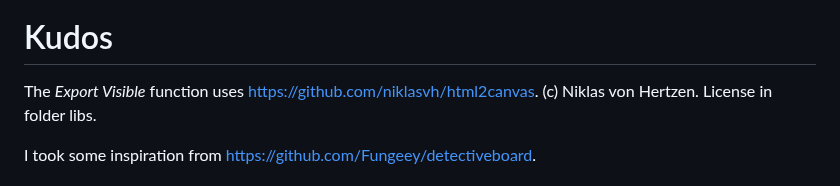
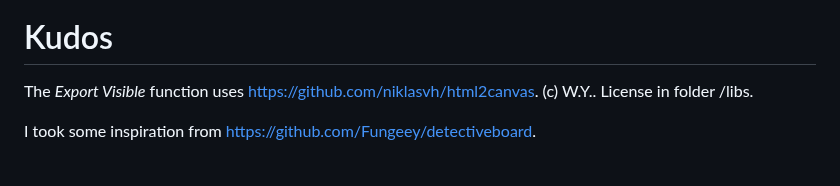
Before and after one commit to stefankober/detective-board, a Markdown page: README.md, the part around the change. Rendered like a GitHub page.

```diff
--- a/README.md
+++ b/README.md
@@ -113,7 +113,7 @@ Here is a slightly blurred version of reading a technical book (slighty blurred
 
 # Kudos
 
-The *Export Visible* function uses https://github.com/niklasvh/html2canvas. (c) Niklas von Hertzen. License in folder libs.
+The *Export Visible* function uses [https://github.com/niklasvh/html2canvas](https://github.com/bubkoo/html-to-image). (c) W.Y.. License in folder /libs.
 
 I took some inspiration from https://github.com/Fungeey/detectiveboard.
 
```
